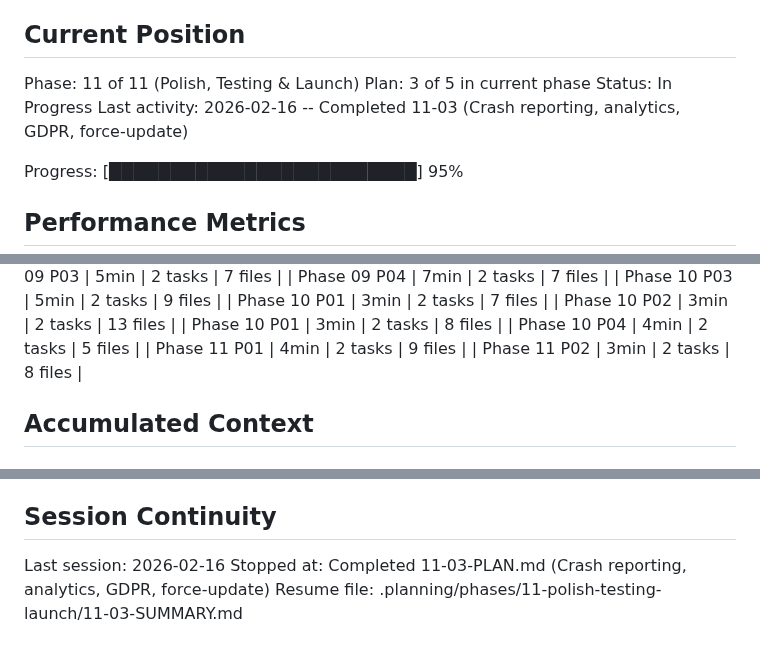
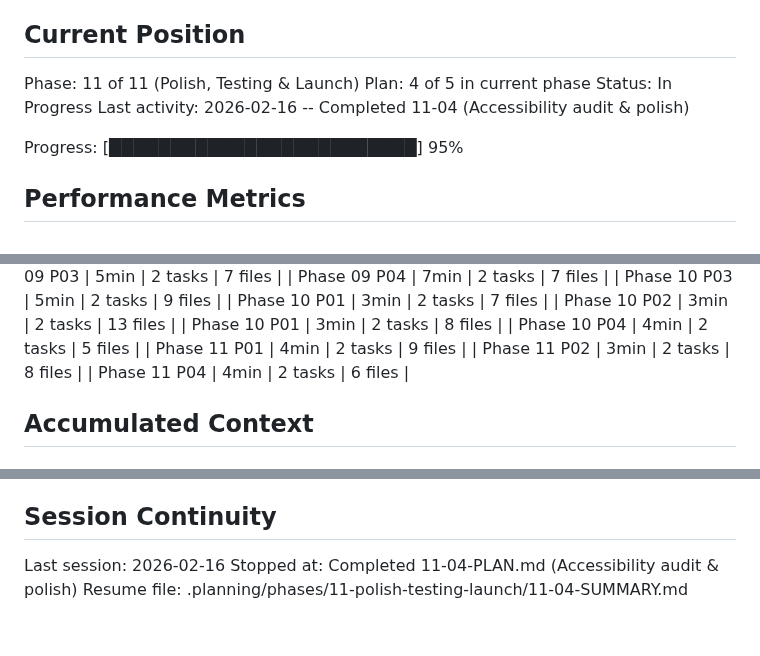
Before and after one commit to festapp-platform/festapp-rideshare, a Markdown page: .planning/STATE.md, 3 parts joined by grey strips. Rendered like a GitHub page.

Commit message:
docs: complete 11-04 summary and update STATE.md

```diff
--- a/.planning/STATE.md
+++ b/.planning/STATE.md
@@ -10,9 +10,9 @@ See: .planning/PROJECT.md (updated 2026-02-15)
 ## Current Position
 
 Phase: 11 of 11 (Polish, Testing & Launch)
-Plan: 3 of 5 in current phase
+Plan: 4 of 5 in current phase
 Status: In Progress
-Last activity: 2026-02-16 -- Completed 11-03 (Crash reporting, analytics, GDPR, force-update)
+Last activity: 2026-02-16 -- Completed 11-04 (Accessibility audit & polish)
 
 Progress: [█████████████████████████] 95%
 
@@ -77,6 +77,7 @@ Progress: [███████████████████████
 | Phase 10 P04 | 4min | 2 tasks | 5 files |
 | Phase 11 P01 | 4min | 2 tasks | 9 files |
 | Phase 11 P02 | 3min | 2 tasks | 8 files |
+| Phase 11 P04 | 4min | 2 tasks | 6 files |
 
 ## Accumulated Context
 
@@ -251,5 +252,5 @@ Recent decisions affecting current work:
 ## Session Continuity
 
 Last session: 2026-02-16
-Stopped at: Completed 11-03-PLAN.md (Crash reporting, analytics, GDPR, force-update)
-Resume file: .planning/phases/11-polish-testing-launch/11-03-SUMMARY.md
+Stopped at: Completed 11-04-PLAN.md (Accessibility audit & polish)
+Resume file: .planning/phases/11-polish-testing-launch/11-04-SUMMARY.md
```
Also changed, not shown: 1 other file.
